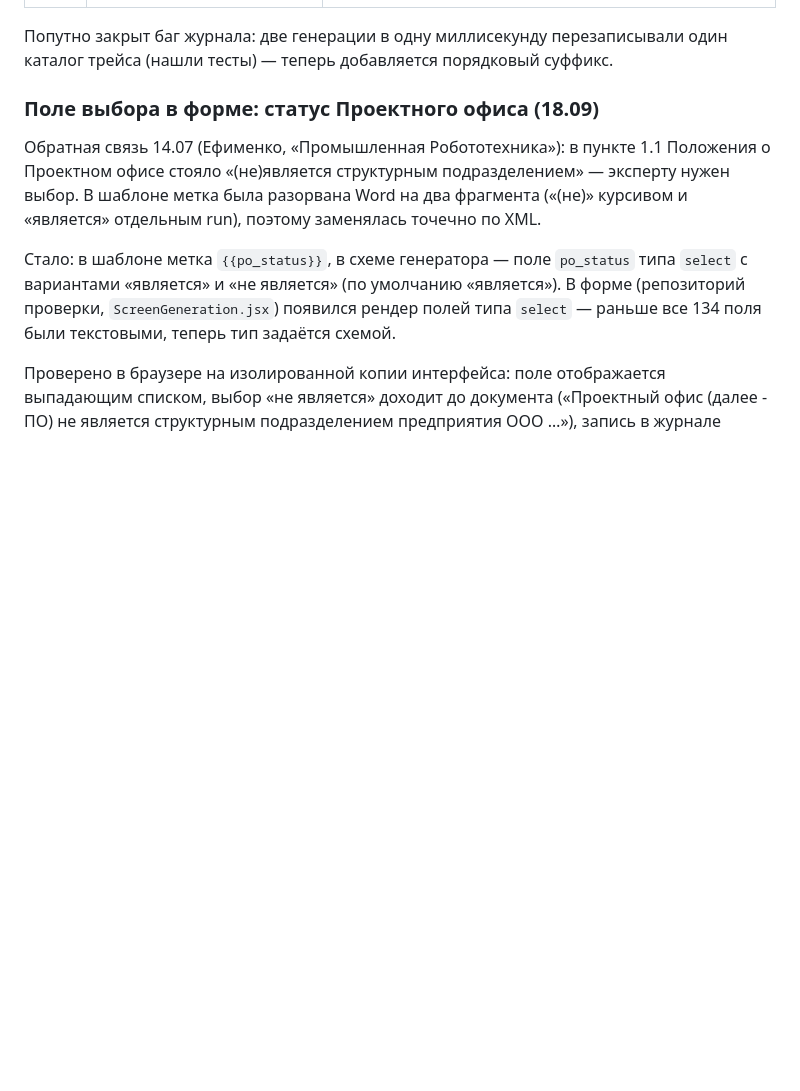
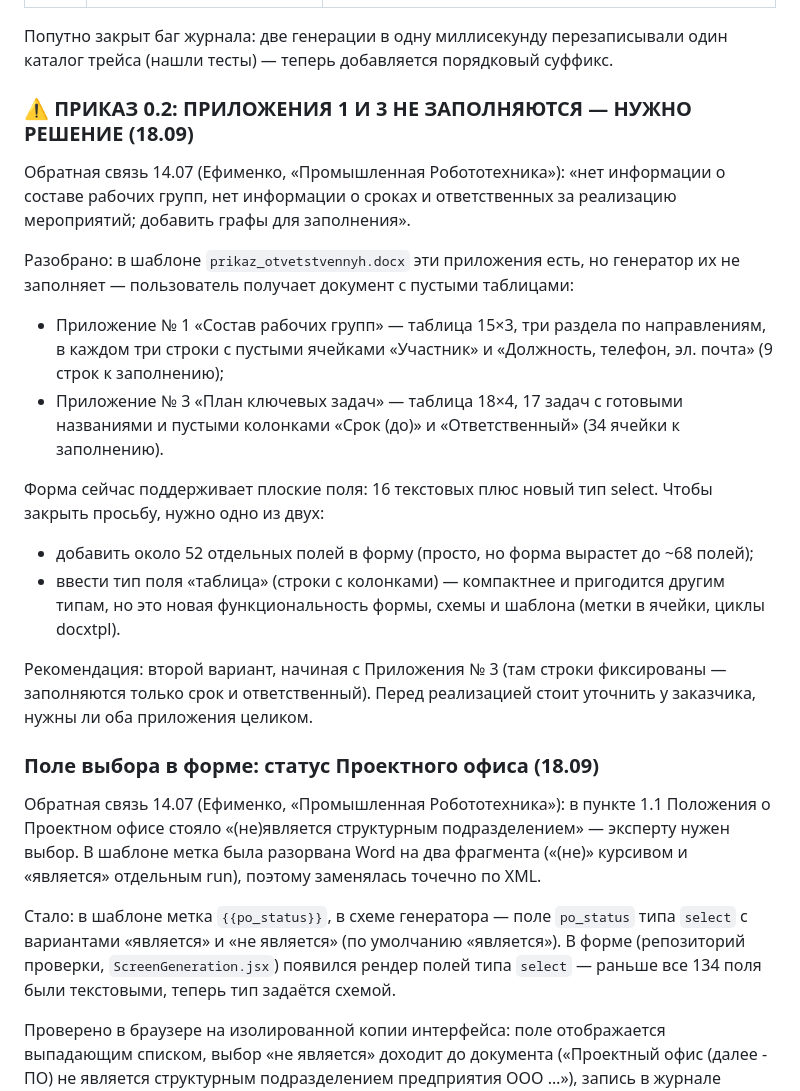
Before and after one commit to Maskedxxx/mos_generated, a Markdown page: docs/internal/СОСТОЯНИЕ_ГЕНЕРАЦИЯ.md, the part around the change. GitHub-like rendering; blank space fills up the shorter version.

Commit message:
Журнал: приказ 0.2 — приложения 1 и 3 не заполняются, варианты решения
Обратная связь 14.07: состав рабочих групп (приложение 1) и сроки с ответственными
(приложение 3) в шаблоне есть, но генератор их не заполняет. Записан разбор структуры
и два варианта: 52 отдельных поля или новый тип поля «таблица».

```diff
--- a/docs/internal/СОСТОЯНИЕ_ГЕНЕРАЦИЯ.md
+++ b/docs/internal/СОСТОЯНИЕ_ГЕНЕРАЦИЯ.md
@@ -24,6 +24,27 @@
 
 Попутно закрыт баг журнала: две генерации в одну миллисекунду перезаписывали один каталог трейса
 (нашли тесты) — теперь добавляется порядковый суффикс.
+
+### ⚠ ПРИКАЗ 0.2: ПРИЛОЖЕНИЯ 1 И 3 НЕ ЗАПОЛНЯЮТСЯ — НУЖНО РЕШЕНИЕ (18.09)
+
+Обратная связь 14.07 (Ефименко, «Промышленная Робототехника»): «нет информации о составе рабочих групп,
+нет информации о сроках и ответственных за реализацию мероприятий; добавить графы для заполнения».
+
+Разобрано: в шаблоне `prikaz_otvetstvennyh.docx` эти приложения есть, но генератор их не заполняет —
+пользователь получает документ с пустыми таблицами:
+- Приложение № 1 «Состав рабочих групп» — таблица 15×3, три раздела по направлениям, в каждом три строки
+  с пустыми ячейками «Участник» и «Должность, телефон, эл. почта» (9 строк к заполнению);
+- Приложение № 3 «План ключевых задач» — таблица 18×4, 17 задач с готовыми названиями и пустыми
+  колонками «Срок (до)» и «Ответственный» (34 ячейки к заполнению).
+
+Форма сейчас поддерживает плоские поля: 16 текстовых плюс новый тип select. Чтобы закрыть просьбу,
+нужно одно из двух:
+- добавить около 52 отдельных полей в форму (просто, но форма вырастет до ~68 полей);
+- ввести тип поля «таблица» (строки с колонками) — компактнее и пригодится другим типам, но это новая
+  функциональность формы, схемы и шаблона (метки в ячейки, циклы docxtpl).
+
+Рекомендация: второй вариант, начиная с Приложения № 3 (там строки фиксированы — заполняются только срок
+и ответственный). Перед реализацией стоит уточнить у заказчика, нужны ли оба приложения целиком.
 
 ### Поле выбора в форме: статус Проектного офиса (18.09)
 
```
